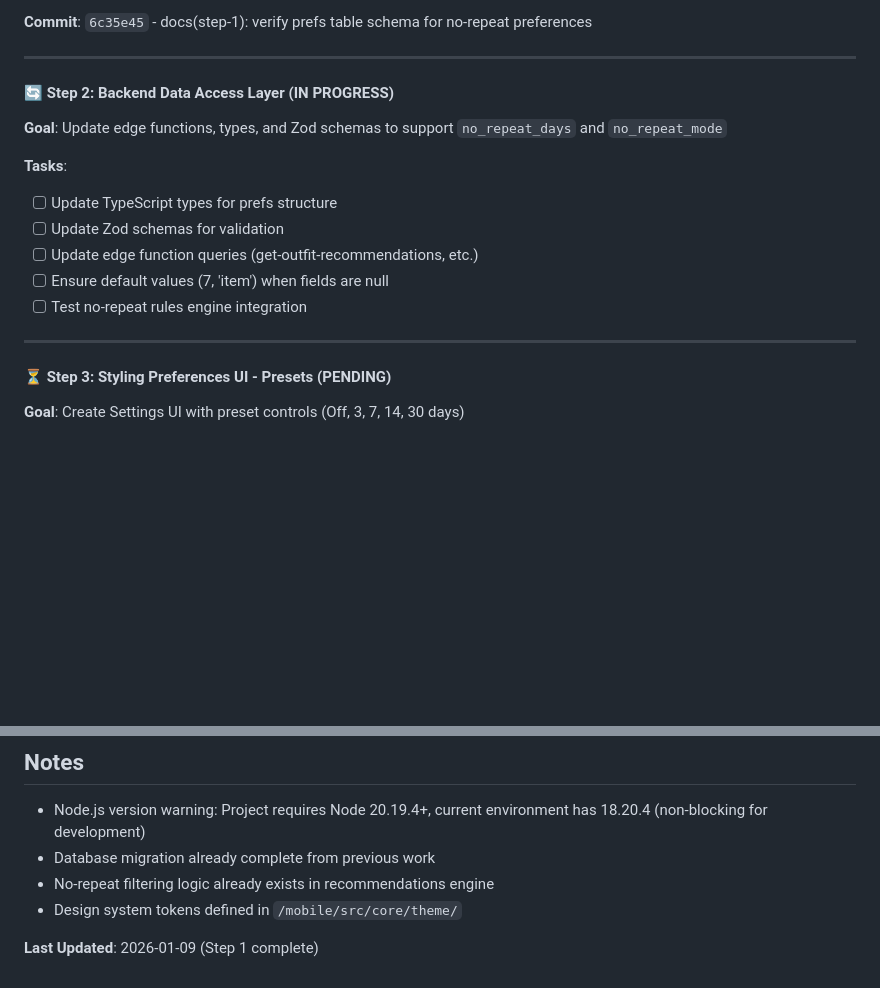
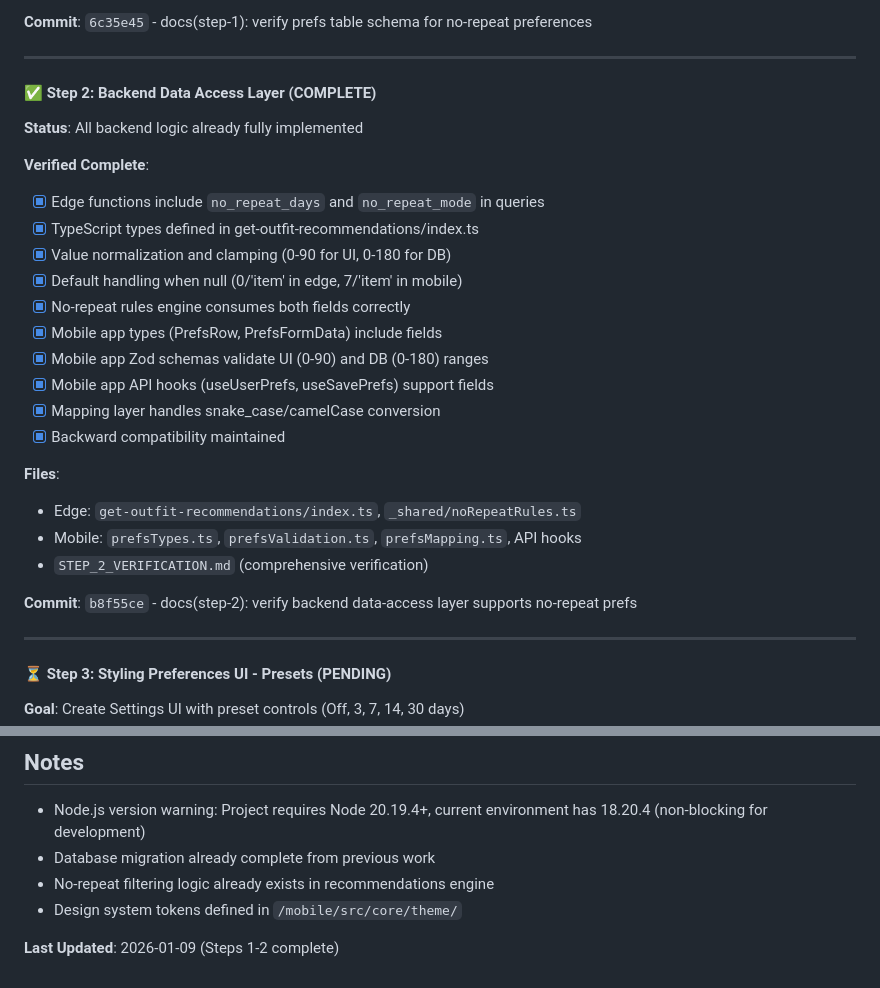
Before and after one commit to guytp/maidrobe, a Markdown page: Claude.md, 2 parts joined by grey strips. Drawn GitHub-style; blank space fills up the shorter version.

Commit message:
docs: update Claude.md with Step 2 completion
Mark Step 2 (Backend Data Access Layer) as complete with verification details.

Relates to Story-446

```diff
--- a/Claude.md
+++ b/Claude.md
@@ -35,15 +35,27 @@ Introduce user-controlled "no-repeat" preferences in Settings to let users confi
 
 ---
 
-#### 🔄 Step 2: Backend Data Access Layer (IN PROGRESS)
-**Goal**: Update edge functions, types, and Zod schemas to support `no_repeat_days` and `no_repeat_mode`
+#### ✅ Step 2: Backend Data Access Layer (COMPLETE)
+**Status**: All backend logic already fully implemented
 
-**Tasks**:
-- [ ] Update TypeScript types for prefs structure
-- [ ] Update Zod schemas for validation
-- [ ] Update edge function queries (get-outfit-recommendations, etc.)
-- [ ] Ensure default values (7, 'item') when fields are null
-- [ ] Test no-repeat rules engine integration
+**Verified Complete**:
+- [x] Edge functions include `no_repeat_days` and `no_repeat_mode` in queries
+- [x] TypeScript types defined in get-outfit-recommendations/index.ts
+- [x] Value normalization and clamping (0-90 for UI, 0-180 for DB)
+- [x] Default handling when null (0/'item' in edge, 7/'item' in mobile)
+- [x] No-repeat rules engine consumes both fields correctly
+- [x] Mobile app types (PrefsRow, PrefsFormData) include fields
+- [x] Mobile app Zod schemas validate UI (0-90) and DB (0-180) ranges
+- [x] Mobile app API hooks (useUserPrefs, useSavePrefs) support fields
+- [x] Mapping layer handles snake_case/camelCase conversion
+- [x] Backward compatibility maintained
+
+**Files**:
+- Edge: `get-outfit-recommendations/index.ts`, `_shared/noRepeatRules.ts`
+- Mobile: `prefsTypes.ts`, `prefsValidation.ts`, `prefsMapping.ts`, API hooks
+- `STEP_2_VERIFICATION.md` (comprehensive verification)
+
+**Commit**: `b8f55ce` - docs(step-2): verify backend data-access layer supports no-repeat prefs
 
 ---
 
@@ -185,4 +197,4 @@ npm run edge:dev                     # Start local Supabase
 - No-repeat filtering logic already exists in recommendations engine
 - Design system tokens defined in `/mobile/src/core/theme/`
 
-**Last Updated**: 2026-01-09 (Step 1 complete)
+**Last Updated**: 2026-01-09 (Steps 1-2 complete)
```
